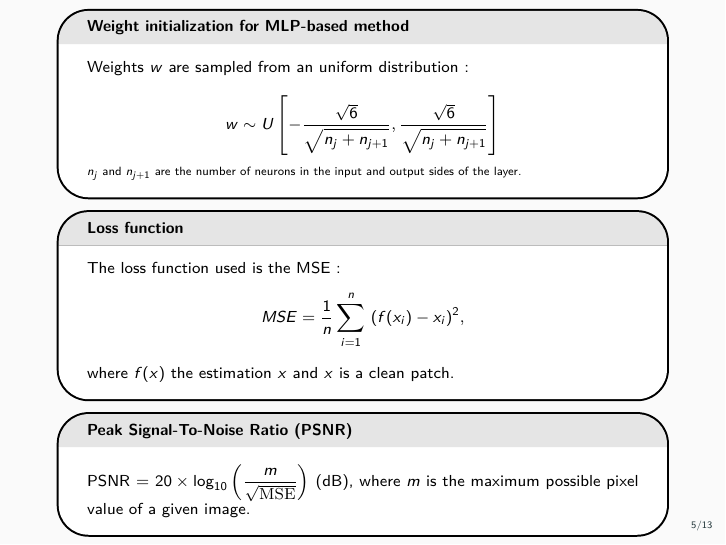
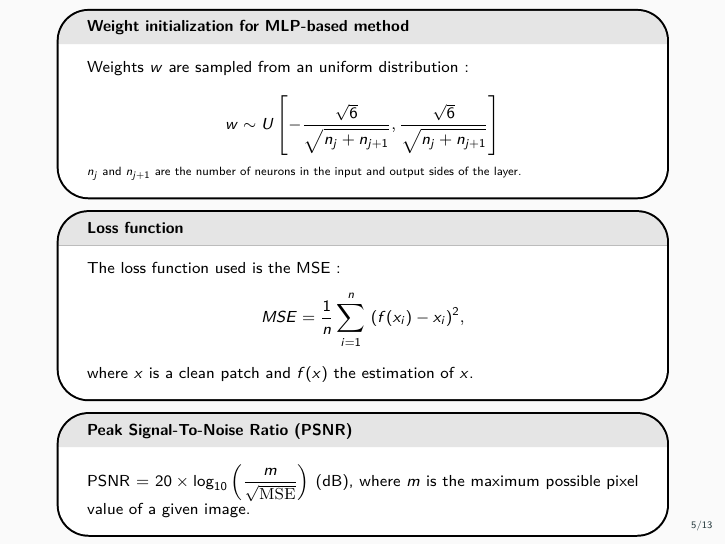
Before and after one commit to Nathanesteve/ML_denoising, LaTeX slides (Report/beamer.tex): page 6 of 14. Compiled offline with pdfLaTeX.

Commit message:
sentence correction

```diff
--- a/Report/beamer.tex
+++ b/Report/beamer.tex
@@ -256,7 +256,7 @@ $$w \sim U\left[-\frac{\sqrt{6}}{\sqrt{n_j + n_{j+1}}}, \frac{\sqrt{6}}{\sqrt{n_
 \end{mybox}
 
 \begin{mybox}[Loss function]
-The loss function used is the MSE : $$MSE = \frac{1}{n} \sum_{i=1}^{n} \ (f(x_i)-x_i)^2,$$ where $f(x)$ the estimation $x$ and $x$ is a clean patch.
+The loss function used is the MSE : $$MSE = \frac{1}{n} \sum_{i=1}^{n} \ (f(x_i)-x_i)^2,$$ where $x$ is a clean patch and $f(x)$ the estimation of $x$.
 \end{mybox}
 
 \begin{mybox}[Peak Signal-To-Noise Ratio (PSNR)]
```
Also changed, not shown: 1 other file.
